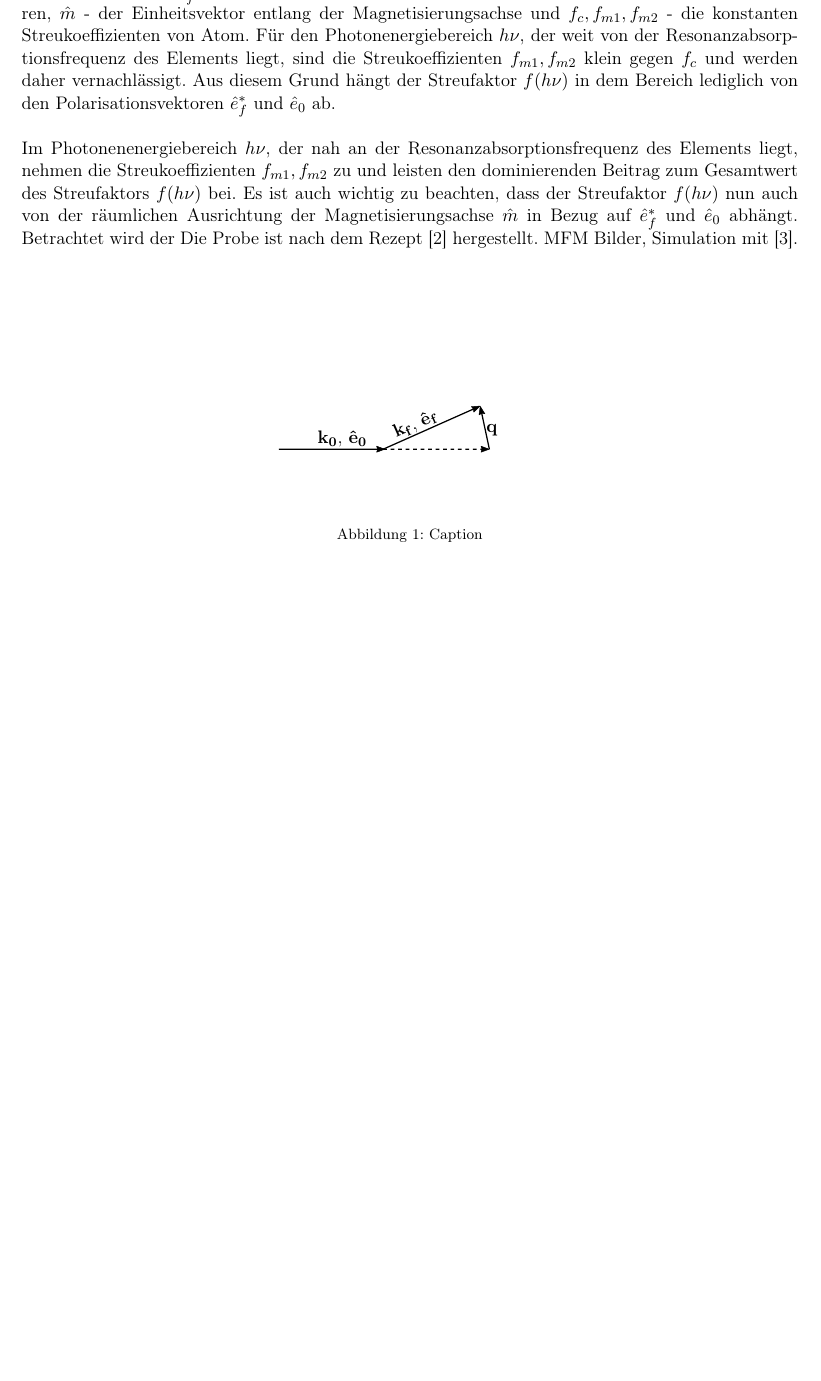
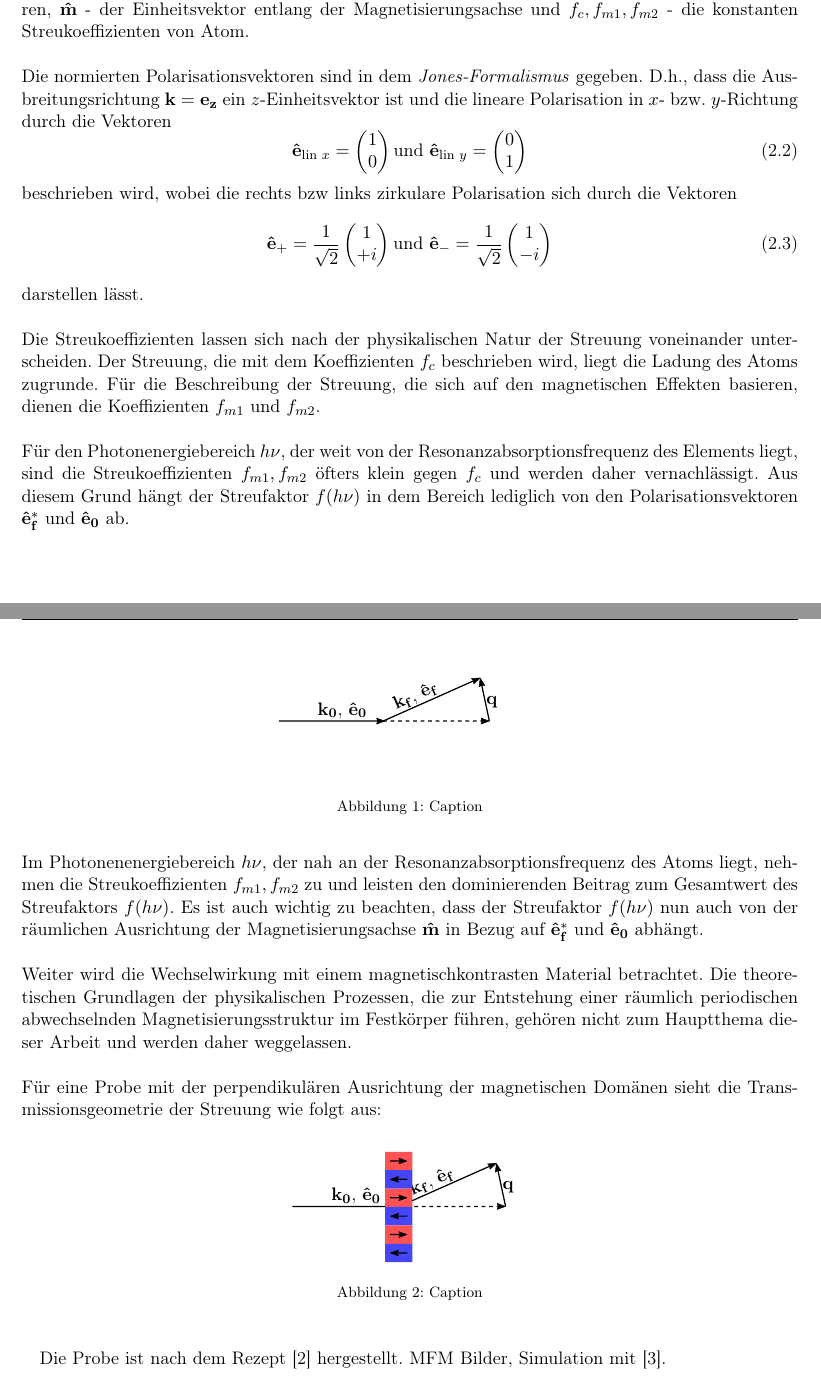
Before and after one commit to lrlunin/bachelorarbeit_lunin_tu_berlin, a LaTeX book (document.tex, which reads 02_middlepages/03_einleitung.tex): part of page 6 of 14 before the commit and two parts of pages 6 and 7 of 15 after it, the two joined at a grey line, cut so that both start at the same text, the shorter picture padded with empty space. Compiled offline with pdfLaTeX.

Commit message:
add some scattering theory

```diff
--- a/02_middlepages/03_einleitung.tex
+++ b/02_middlepages/03_einleitung.tex
@@ -31,18 +32,65 @@ f(h\nu) = (\mathbf{\hat{e}_f^*} \cdot \mathbf{\hat{e}_0})f_c - i(\mathbf{\hat{e}
 \end{align}
-beschrieben, wobei $\hat{e}_f^*$ und $\hat{e}_0$ - die einfallenden und auslaufenden normierten Polarisationsvektoren, $\hat{m}$ - der Einheitsvektor entlang der Magnetisierungsachse und $f_c, f_{m1}, f_{m2}$ - die konstanten Streukoeffizienten von Atom. Für den Photonenergiebereich $h\nu$, der weit von der Resonanzabsorptionsfrequenz des Elements liegt, sind die Streukoeffizienten  $f_{m1}, f_{m2}$ klein gegen $f_c$ und werden daher vernachlässigt. Aus diesem Grund hängt der Streufaktor $f(h\nu)$ in dem Bereich lediglich von den Polarisationsvektoren $\hat{e}_f^*$ und $\hat{e}_0$ ab.
+beschrieben, wobei $\mathbf{\hat{e}_f^*}$ und $\mathbf{\hat{e}_0}$ - die einfallenden und auslaufenden normierten Polarisationsvektoren, $\mathbf{\hat{m}}$ - der Einheitsvektor entlang der Magnetisierungsachse und $f_c, f_{m1}, f_{m2}$ - die konstanten Streukoeffizienten von Atom.
 
 \noindent
-Im Photonenenergiebereich $h\nu$, der nah an der Resonanzabsorptionsfrequenz des Elements liegt, nehmen die Streukoeffizienten $f_{m1}, f_{m2}$ zu und leisten den dominierenden Beitrag zum Gesamtwert des Streufaktors $f(h\nu)$ bei. Es ist auch wichtig zu beachten, dass der Streufaktor $f(h\nu)$ nun auch von der räumlichen Ausrichtung der Magnetisierungsachse $\hat{m}$ in Bezug auf $\hat{e}_f^*$ und $\hat{e}_0$ abhängt.
-\begin{figure}
+Die normierten Polarisationsvektoren sind in dem \emph{Jones-Formalismus} gegeben. D.h., dass die Ausbreitungsrichtung $\mathbf{k} = \mathbf{e_{z}}$ ein $z$-Einheitsvektor ist und die lineare Polarisation in $x$- bzw. $y$-Richtung durch die Vektoren
+\begin{equation}
+    \mathbf{\hat{e}_{\text{lin $x$}}} = \begin{pmatrix}
+    1\\
+    0
+    \end{pmatrix}
+    \text{und }
+    \mathbf{\hat{e}_{\text{lin $y$}}} = \begin{pmatrix}
+    0\\
+    1
+    \end{pmatrix}
+\end{equation}
+beschrieben wird, wobei die rechts bzw links zirkulare Polarisation sich durch die Vektoren
+\begin{equation}
+    \mathbf{\hat{e}_+} = \frac{1}{\sqrt{2}}\begin{pmatrix}
+    1\\
+    +i
+    \end{pmatrix}
+    \text{und }
+    \mathbf{\hat{e}_-} = \frac{1}{\sqrt{2}}\begin{pmatrix}
+    1\\
+    -i
+    \end{pmatrix}
+\end{equation}
+darstellen lässt.
+
+\noindent
+Die Streukoeffizienten lassen sich nach der physikalischen Natur der Streuung voneinander unterscheiden. Der Streuung, die mit dem Koeffizienten $f_c$ beschrieben wird, liegt die Ladung des Atoms zugrunde. Für die Beschreibung der Streuung, die sich auf den magnetischen Effekten basieren, dienen die Koeffizienten $f_{m1}$ und $f_{m2}$.
+
+
+\noindent
+Für den Photonenergiebereich $h\nu$, der weit von der Resonanzabsorptionsfrequenz des Elements liegt, sind die Streukoeffizienten  $f_{m1}, f_{m2}$ öfters klein gegen $f_c$ und werden daher vernachlässigt. Aus diesem Grund hängt der Streufaktor $f(h\nu)$ in dem Bereich lediglich von den Polarisationsvektoren $\mathbf{\hat{e}_f^*}$ und $\mathbf{\hat{e}_0}$ ab.
+\begin{figure}[h]
     \centering
     \input{wellenvektoren.pdf_tex}
     \caption{Caption}
     \label{fig:my_label}
 \end{figure}
+
 \noindent
-Betrachtet wird der
+Im Photonenenergiebereich $h\nu$, der nah an der Resonanzabsorptionsfrequenz des Atoms liegt, nehmen die Streukoeffizienten $f_{m1}, f_{m2}$ zu und leisten den dominierenden Beitrag zum Gesamtwert des Streufaktors $f(h\nu)$. Es ist auch wichtig zu beachten, dass der Streufaktor $f(h\nu)$ nun auch von der räumlichen Ausrichtung der Magnetisierungsachse $\mathbf{\hat{m}}$ in Bezug auf $\mathbf{\hat{e}_f^*}$ und $\mathbf{\hat{e}_0}$ abhängt.
+
+
+\noindent
+Weiter wird die Wechselwirkung mit einem magnetischkontrasten Material betrachtet. Die theoretischen Grundlagen der physikalischen Prozessen, die zur Entstehung einer räumlich periodischen abwechselnden Magnetisierungsstruktur im Festkörper führen, gehören nicht zum Hauptthema dieser Arbeit und werden daher weggelassen.
+
+\noindent
+Für eine Probe mit der perpendikulären Ausrichtung der magnetischen Domänen sieht die Transmissionsgeometrie der Streuung wie folgt aus:
+\begin{figure}[h]
+    \centering
+    \input{magnet_domain.pdf_tex}
+    \caption{Caption}
+    \label{fig:my_label}
+\end{figure}
+
 %  Kurze Einleitung, wie man die Röntgenstrahlung durch Belichten eines wolframzylinders bekommt (verweis auf TU-Paper). DAS SPEKTRUM von Pape
 % \section{Resonante Röntgenstreuung von mesoskopischen magnetischen Texturen}
+
 Die Probe ist nach dem Rezept \cite{tripathi_dichroic_2011} hergestellt. MFM Bilder, Simulation mit \cite{schick_udkm1dsim_2021}.
 \begin{figure}[h]
     \centering
```
Also changed, not shown: 02_middlepages/04_experimentelle_methodik.tex (+3 -3 lines), magnet_domain.pdf (added), magnet_domain.pdf_tex (added), 02_middlepages/03_einleitung.tex (1 more changed lines).
